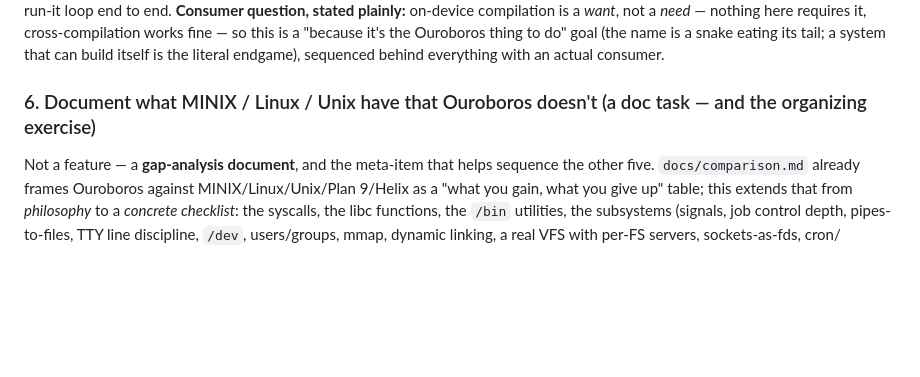
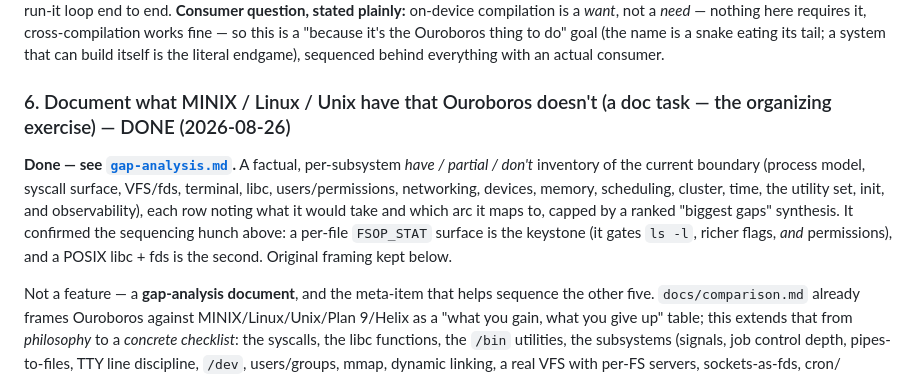
Before and after one commit to hansolovkarlsson/Ouroboros, a Markdown page: docs/roadmap.md, the part around the change. Rendered like a GitHub page; blank space fills up the shorter version.

```diff
--- a/docs/roadmap.md
+++ b/docs/roadmap.md
@@ -1003,7 +1003,17 @@ fine — so this is a "because it's the Ouroboros thing to do" goal (the name
 is a snake eating its tail; a system that can build itself is the literal
 endgame), sequenced behind everything with an actual consumer.
 
-### 6. Document what MINIX / Linux / Unix have that Ouroboros doesn't (a doc task — and the organizing exercise)
+### 6. Document what MINIX / Linux / Unix have that Ouroboros doesn't (a doc task — the organizing exercise) — DONE (2026-08-26)
+
+**Done — see [`gap-analysis.md`](gap-analysis.md).** A factual, per-subsystem
+*have / partial / don't* inventory of the current boundary (process model,
+syscall surface, VFS/fds, terminal, libc, users/permissions, networking,
+devices, memory, scheduling, cluster, time, the utility set, init, and
+observability), each row noting what it would take and which arc it maps to,
+capped by a ranked "biggest gaps" synthesis. It confirmed the sequencing hunch
+above: a per-file `FSOP_STAT` surface is the keystone (it gates `ls -l`, richer
+flags, *and* permissions), and a POSIX libc + fds is the second. Original
+framing kept below.
 
 Not a feature — a **gap-analysis document**, and the meta-item that helps
 sequence the other five. `docs/comparison.md` already frames Ouroboros
```
Also changed, not shown: CLAUDE.md (+1 -0 lines), docs/gap-analysis.md (added, +270 -0 lines).
